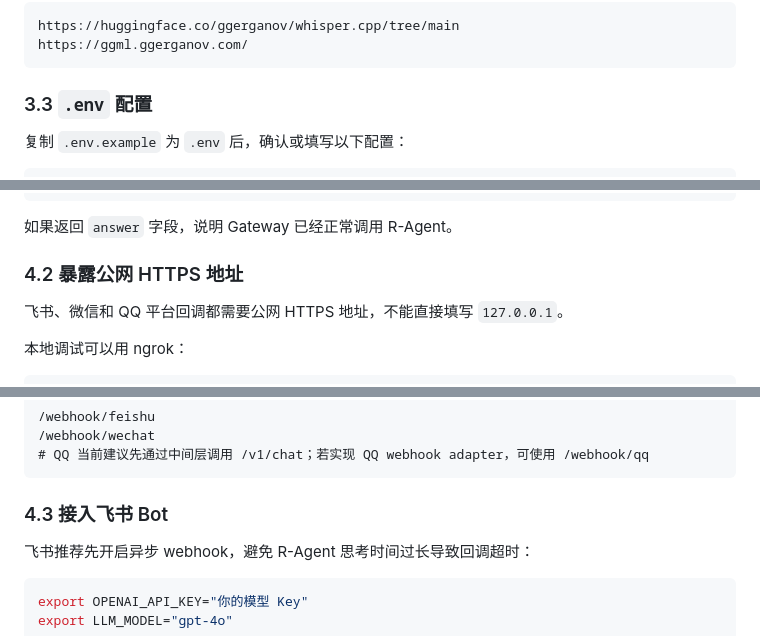
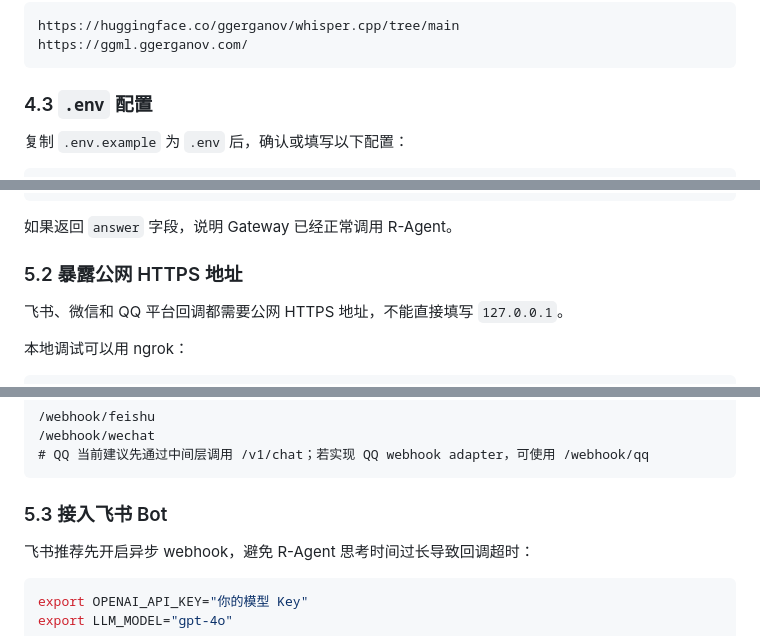
Before and after one commit to littlefishshow/R-Agent, a Markdown page: README.md, 3 parts joined by grey strips. GitHub-like rendering.

````diff
--- a/README.md
+++ b/README.md
@@ -168,7 +184,7 @@ https://huggingface.co/ggerganov/whisper.cpp/tree/main
 https://ggml.ggerganov.com/
 ```
 
-### 3.3 `.env` 配置
+### 4.3 `.env` 配置
 
 复制 `.env.example` 为 `.env` 后，确认或填写以下配置：
 
@@ -262,7 +278,7 @@ curl -X POST http://127.0.0.1:8080/v1/chat \
 
 如果返回 `answer` 字段，说明 Gateway 已经正常调用 R-Agent。
 
-### 4.2 暴露公网 HTTPS 地址
+### 5.2 暴露公网 HTTPS 地址
 
 飞书、微信和 QQ 平台回调都需要公网 HTTPS 地址，不能直接填写 `127.0.0.1`。
 
@@ -286,7 +302,7 @@ cloudflared tunnel --url http://localhost:8080
 # QQ 当前建议先通过中间层调用 /v1/chat；若实现 QQ webhook adapter，可使用 /webhook/qq
 ```
 
-### 4.3 接入飞书 Bot
+### 5.3 接入飞书 Bot
 
 飞书推荐先开启异步 webhook，避免 R-Agent 思考时间过长导致回调超时：
 
````
Also changed, not shown: other parts of README.md (+30 -7 lines).
